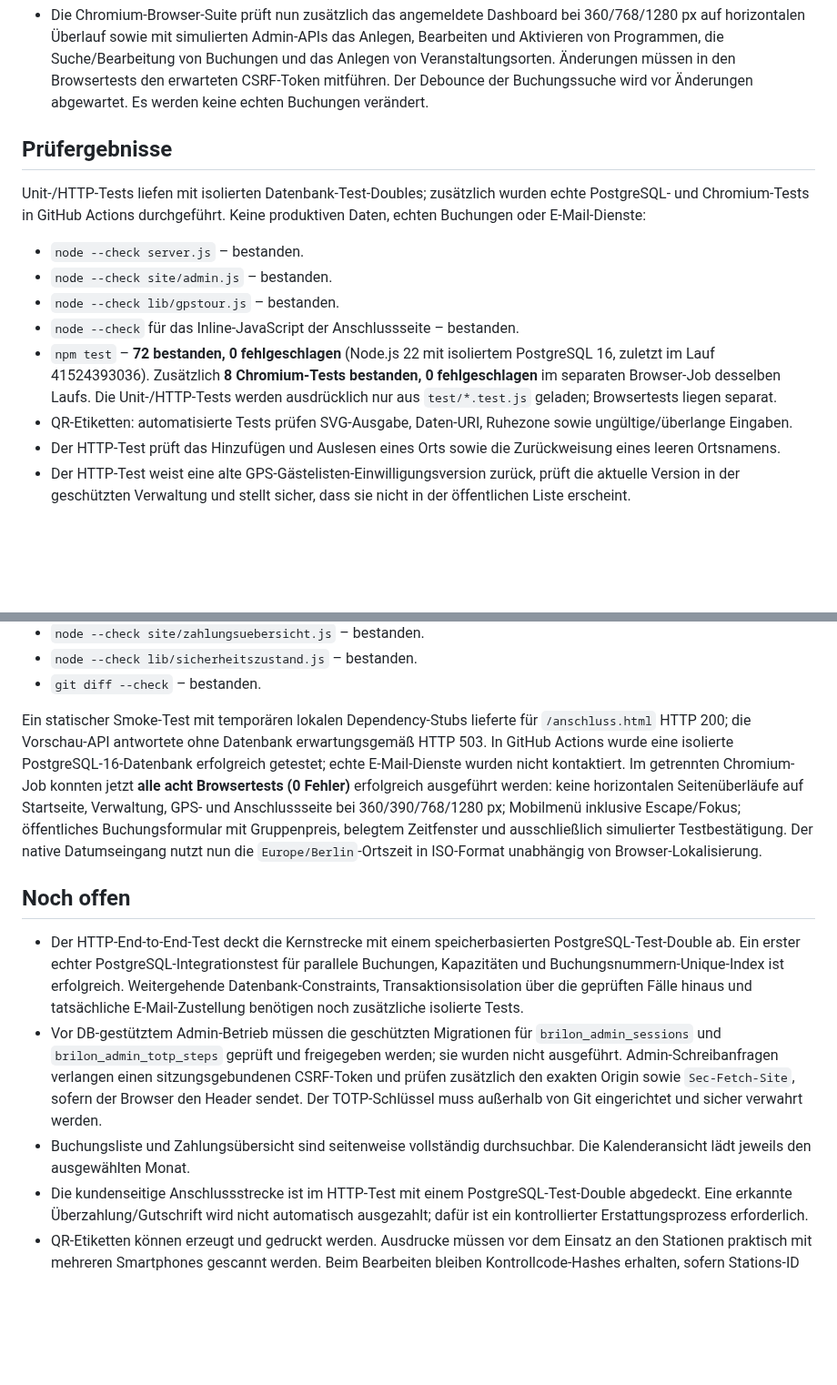
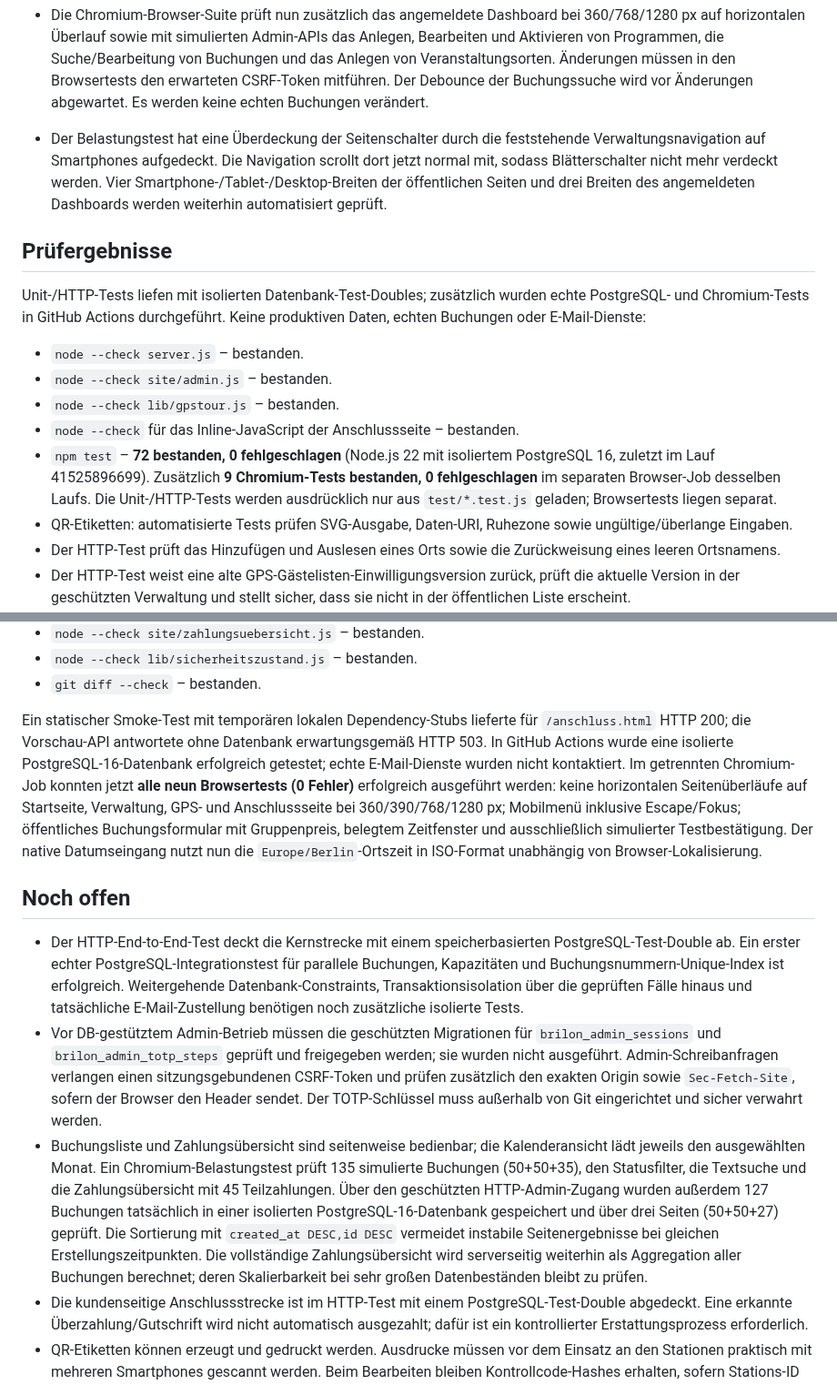
Before and after one commit to MarcoFruedrich/klettern-brilon-neu, a Markdown page: docs/STATUS-ENTWICKLUNG.md, 2 parts joined by grey strips. Shown at 91% size. Rendered like a GitHub page; blank space fills up the shorter version.

Commit message:
docs: record 81 passing tests and pagination fixes for large booking lists

```diff
--- a/docs/STATUS-ENTWICKLUNG.md
+++ b/docs/STATUS-ENTWICKLUNG.md
@@ -75,6 +75,7 @@ Arbeitszweig: `entwicklung/phase-1-buchungen-sonderangebote-gps`
 
 
 - Die Chromium-Browser-Suite prüft nun zusätzlich das angemeldete Dashboard bei 360/768/1280 px auf horizontalen Überlauf sowie mit simulierten Admin-APIs das Anlegen, Bearbeiten und Aktivieren von Programmen, die Suche/Bearbeitung von Buchungen und das Anlegen von Veranstaltungsorten. Änderungen müssen in den Browsertests den erwarteten CSRF-Token mitführen. Der Debounce der Buchungssuche wird vor Änderungen abgewartet. Es werden keine echten Buchungen verändert.
+- Der Belastungstest hat eine Überdeckung der Seitenschalter durch die feststehende Verwaltungsnavigation auf Smartphones aufgedeckt. Die Navigation scrollt dort jetzt normal mit, sodass Blätterschalter nicht mehr verdeckt werden. Vier Smartphone-/Tablet-/Desktop-Breiten der öffentlichen Seiten und drei Breiten des angemeldeten Dashboards werden weiterhin automatisiert geprüft.
 
 ## Prüfergebnisse
 
@@ -84,7 +85,7 @@ Unit-/HTTP-Tests liefen mit isolierten Datenbank-Test-Doubles; zusätzlich wurde
 - `node --check site/admin.js` – bestanden.
 - `node --check lib/gpstour.js` – bestanden.
 - `node --check` für das Inline-JavaScript der Anschlussseite – bestanden.
-- `npm test` – **72 bestanden, 0 fehlgeschlagen** (Node.js 22 mit isoliertem PostgreSQL 16, zuletzt im Lauf 41524393036). Zusätzlich **8 Chromium-Tests bestanden, 0 fehlgeschlagen** im separaten Browser-Job desselben Laufs. Die Unit-/HTTP-Tests werden ausdrücklich nur aus `test/*.test.js` geladen; Browsertests liegen separat.
+- `npm test` – **72 bestanden, 0 fehlgeschlagen** (Node.js 22 mit isoliertem PostgreSQL 16, zuletzt im Lauf 41525896699). Zusätzlich **9 Chromium-Tests bestanden, 0 fehlgeschlagen** im separaten Browser-Job desselben Laufs. Die Unit-/HTTP-Tests werden ausdrücklich nur aus `test/*.test.js` geladen; Browsertests liegen separat.
 - QR-Etiketten: automatisierte Tests prüfen SVG-Ausgabe, Daten-URI, Ruhezone sowie ungültige/überlange Eingaben.
 - Der HTTP-Test prüft das Hinzufügen und Auslesen eines Orts sowie die Zurückweisung eines leeren Ortsnamens.
 - Der HTTP-Test weist eine alte GPS-Gästelisten-Einwilligungsversion zurück, prüft die aktuelle Version in der geschützten Verwaltung und stellt sicher, dass sie nicht in der öffentlichen Liste erscheint.
@@ -100,13 +101,13 @@ Unit-/HTTP-Tests liefen mit isolierten Datenbank-Test-Doubles; zusätzlich wurde
 - `node --check lib/sicherheitszustand.js` – bestanden.
 - `git diff --check` – bestanden.
 
-Ein statischer Smoke-Test mit temporären lokalen Dependency-Stubs lieferte für `/anschluss.html` HTTP 200; die Vorschau-API antwortete ohne Datenbank erwartungsgemäß HTTP 503. In GitHub Actions wurde eine isolierte PostgreSQL-16-Datenbank erfolgreich getestet; echte E-Mail-Dienste wurden nicht kontaktiert. Im getrennten Chromium-Job konnten jetzt **alle acht Browsertests (0 Fehler)** erfolgreich ausgeführt werden: keine horizontalen Seitenüberläufe auf Startseite, Verwaltung, GPS- und Anschlussseite bei 360/390/768/1280 px; Mobilmenü inklusive Escape/Fokus; öffentliches Buchungsformular mit Gruppenpreis, belegtem Zeitfenster und ausschließlich simulierter Testbestätigung. Der native Datumseingang nutzt nun die `Europe/Berlin`-Ortszeit in ISO-Format unabhängig von Browser-Lokalisierung.
+Ein statischer Smoke-Test mit temporären lokalen Dependency-Stubs lieferte für `/anschluss.html` HTTP 200; die Vorschau-API antwortete ohne Datenbank erwartungsgemäß HTTP 503. In GitHub Actions wurde eine isolierte PostgreSQL-16-Datenbank erfolgreich getestet; echte E-Mail-Dienste wurden nicht kontaktiert. Im getrennten Chromium-Job konnten jetzt **alle neun Browsertests (0 Fehler)** erfolgreich ausgeführt werden: keine horizontalen Seitenüberläufe auf Startseite, Verwaltung, GPS- und Anschlussseite bei 360/390/768/1280 px; Mobilmenü inklusive Escape/Fokus; öffentliches Buchungsformular mit Gruppenpreis, belegtem Zeitfenster und ausschließlich simulierter Testbestätigung. Der native Datumseingang nutzt nun die `Europe/Berlin`-Ortszeit in ISO-Format unabhängig von Browser-Lokalisierung.
 
 ## Noch offen
 
 - Der HTTP-End-to-End-Test deckt die Kernstrecke mit einem speicherbasierten PostgreSQL-Test-Double ab. Ein erster echter PostgreSQL-Integrationstest für parallele Buchungen, Kapazitäten und Buchungsnummern-Unique-Index ist erfolgreich. Weitergehende Datenbank-Constraints, Transaktionsisolation über die geprüften Fälle hinaus und tatsächliche E-Mail-Zustellung benötigen noch zusätzliche isolierte Tests.
 - Vor DB-gestütztem Admin-Betrieb müssen die geschützten Migrationen für `brilon_admin_sessions` und `brilon_admin_totp_steps` geprüft und freigegeben werden; sie wurden nicht ausgeführt. Admin-Schreibanfragen verlangen einen sitzungsgebundenen CSRF-Token und prüfen zusätzlich den exakten Origin sowie `Sec-Fetch-Site`, sofern der Browser den Header sendet. Der TOTP-Schlüssel muss außerhalb von Git eingerichtet und sicher verwahrt werden.
-- Buchungsliste und Zahlungsübersicht sind seitenweise vollständig durchsuchbar. Die Kalenderansicht lädt jeweils den ausgewählten Monat.
+- Buchungsliste und Zahlungsübersicht sind seitenweise bedienbar; die Kalenderansicht lädt jeweils den ausgewählten Monat. Ein Chromium-Belastungstest prüft 135 simulierte Buchungen (50+50+35), den Statusfilter, die Textsuche und die Zahlungsübersicht mit 45 Teilzahlungen. Über den geschützten HTTP-Admin-Zugang wurden außerdem 127 Buchungen tatsächlich in einer isolierten PostgreSQL-16-Datenbank gespeichert und über drei Seiten (50+50+27) geprüft. Die Sortierung mit `created_at DESC,id DESC` vermeidet instabile Seitenergebnisse bei gleichen Erstellungszeitpunkten. Die vollständige Zahlungsübersicht wird serverseitig weiterhin als Aggregation aller Buchungen berechnet; deren Skalierbarkeit bei sehr großen Datenbeständen bleibt zu prüfen.
 - Die kundenseitige Anschlussstrecke ist im HTTP-Test mit einem PostgreSQL-Test-Double abgedeckt. Eine erkannte Überzahlung/Gutschrift wird nicht automatisch ausgezahlt; dafür ist ein kontrollierter Erstattungsprozess erforderlich.
 - QR-Etiketten können erzeugt und gedruckt werden. Ausdrucke müssen vor dem Einsatz an den Stationen praktisch mit mehreren Smartphones gescannt werden. Beim Bearbeiten bleiben Kontrollcode-Hashes erhalten, sofern Stations-ID und QR-Kennung gleich bleiben; bei einer neuen oder umgezogenen Station ist ein neuer Code erforderlich.
 - Die 15 Fragen umfassende Mustertour liegt als Entwurf vor. Koordinaten, Routenführung, Zugänglichkeit und praktische Sicherheit müssen vor Veröffentlichung örtlich geprüft werden; dafür liegt ein stationsweises Prüfblatt in `GPS-FELDPRUEFUNG-BRILON.md` bereit.
```
